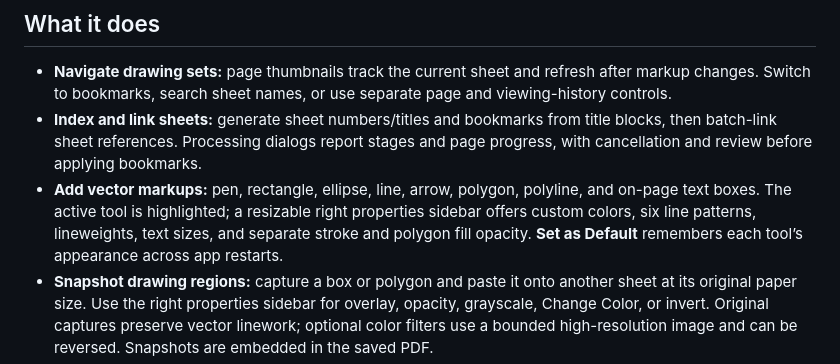
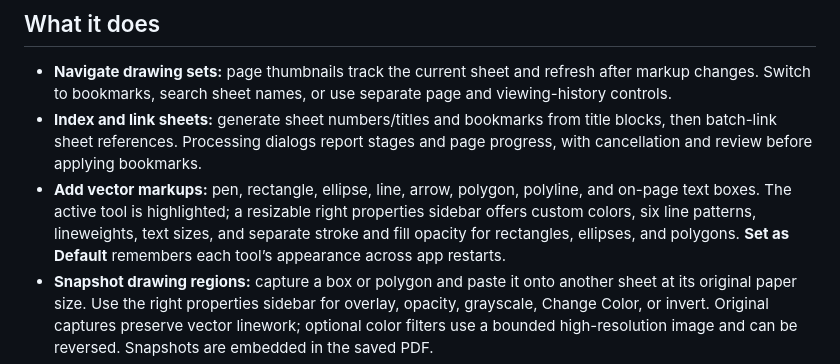
Before and after one commit to dansc89/Drawbridge, a Markdown page: README.md, the part around the change. GitHub-like rendering.

Commit message:
Document fill controls for all closed shapes

```diff
--- a/README.md
+++ b/README.md
@@ -22,7 +22,7 @@ Version 1.0 starts the public release series. Earlier version numbers were devel
 
 - **Navigate drawing sets:** page thumbnails track the current sheet and refresh after markup changes. Switch to bookmarks, search sheet names, or use separate page and viewing-history controls.
 - **Index and link sheets:** generate sheet numbers/titles and bookmarks from title blocks, then batch-link sheet references. Processing dialogs report stages and page progress, with cancellation and review before applying bookmarks.
-- **Add vector markups:** pen, rectangle, ellipse, line, arrow, polygon, polyline, and on-page text boxes. The active tool is highlighted; a resizable right properties sidebar offers custom colors, six line patterns, lineweights, text sizes, and separate stroke and polygon fill opacity. **Set as Default** remembers each tool’s appearance across app restarts.
+- **Add vector markups:** pen, rectangle, ellipse, line, arrow, polygon, polyline, and on-page text boxes. The active tool is highlighted; a resizable right properties sidebar offers custom colors, six line patterns, lineweights, text sizes, and separate stroke and fill opacity for rectangles, ellipses, and polygons. **Set as Default** remembers each tool’s appearance across app restarts.
 - **Snapshot drawing regions:** capture a box or polygon and paste it onto another sheet at its original paper size. Use the right properties sidebar for overlay, opacity, grayscale, Change Color, or invert. Original captures preserve vector linework; optional color filters use a bounded high-resolution image and can be reversed. Snapshots are embedded in the saved PDF.
 - **Measure drawings:** apply architectural or metric scales to several pages, calibrate against a known dimension, and trace area, perimeter, or open-path length. Measurement labels and page scales persist in the PDF.
 - **Review markups:** open the Markups List to see type, page, comment, author, and layer. Click a row to jump to the annotation, search by text or author, and batch-delete selected markups with Undo. Links and form controls are excluded; locked annotations stay visible.
```
